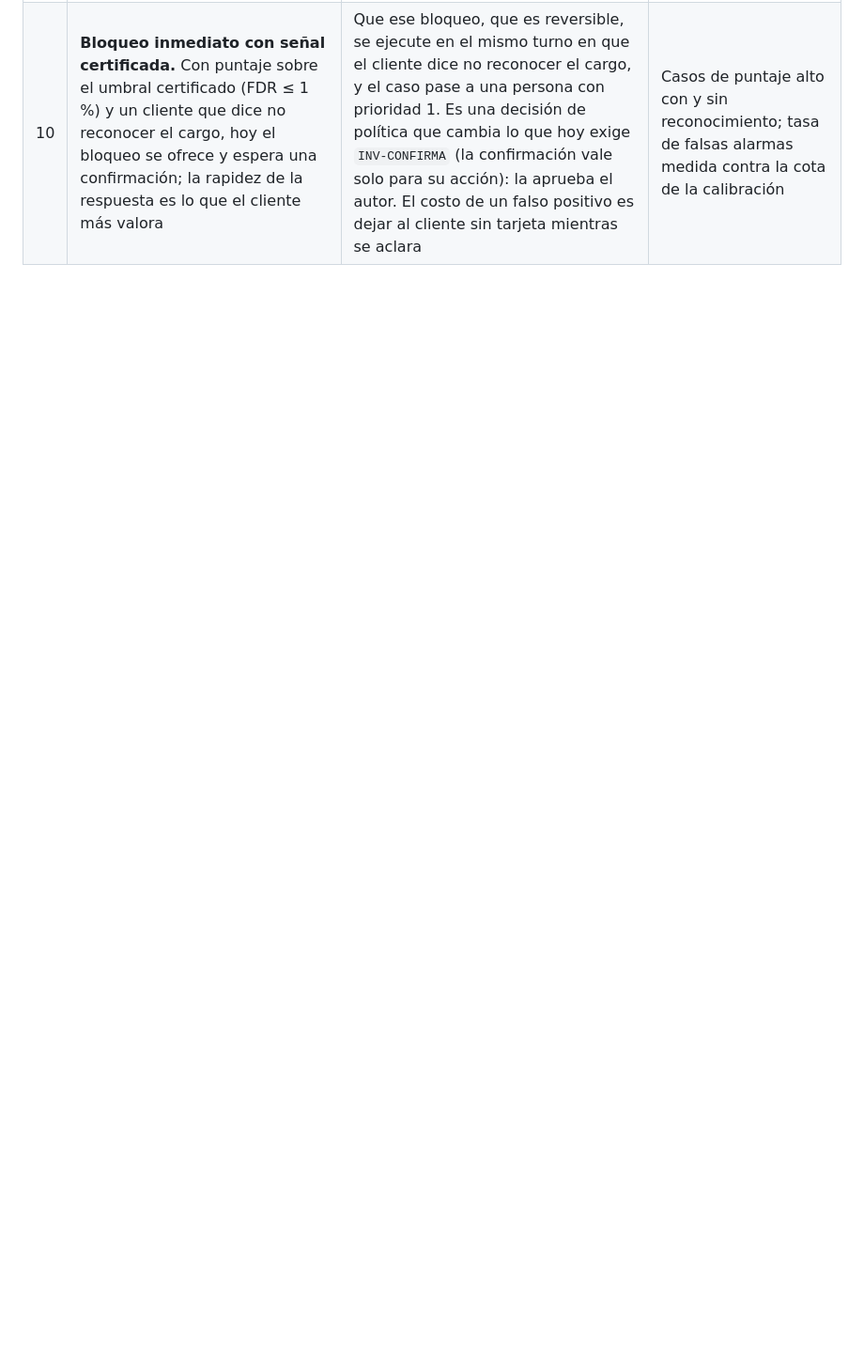
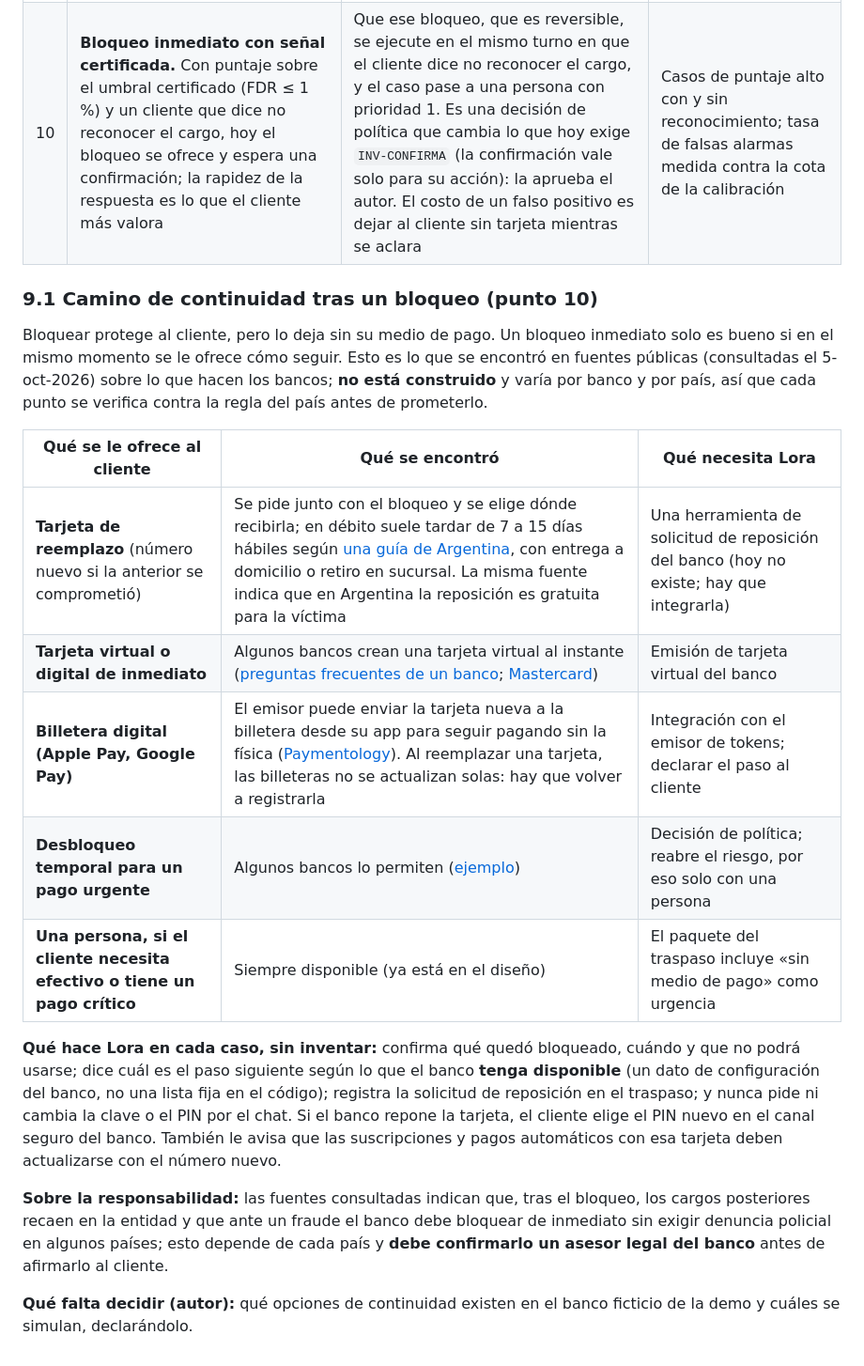
Before and after one commit to DanielPinedaGonzalez/factored-hackathon-2026-aa-team, a Markdown page: docs/02_PLAN.md, the part around the change. Shown at 94% size. Rendered like a GitHub page; blank space fills up the shorter version.

Commit message:
plan: camino de continuidad tras un bloqueo

```diff
--- a/docs/02_PLAN.md
+++ b/docs/02_PLAN.md
@@ -341,3 +341,21 @@ textos de hechos) se cambia solo con aprobación del autor, y después se mide c
 | 8 | **Despliegue** | Activar el camino automático de GitHub Actions (secretos del proveedor de alojamiento y de la base) y una instancia que no se duerma | Prueba de humo del paso 7 de `DESPLIEGUE.md` §4 |
 | 9 | **Bloqueo iniciado por el banco.** El banco avisa «bloqueamos tu tarjeta» y el cliente escribe a la app para preguntar por qué. Hoy Lora no conoce ese contexto | Que el estado «bloqueado por el banco» sea un hecho leído de la base; Lora explica que hubo un movimiento inusual, pregunta cuál, lo muestra con sus datos reales y pregunta «¿lo hiciste tú?». Si no, mantiene el bloqueo y abre el caso con prioridad; si sí, una persona lo desbloquea. «Preguntar por qué» es una opción cerrada del catálogo, marcada por significado | Casos nuevos del recorrido completo; los 62 sin regresión |
 | 10 | **Bloqueo inmediato con señal certificada.** Con puntaje sobre el umbral certificado (FDR ≤ 1 %) y un cliente que dice no reconocer el cargo, hoy el bloqueo se ofrece y espera una confirmación; la rapidez de la respuesta es lo que el cliente más valora | Que ese bloqueo, que es reversible, se ejecute en el mismo turno en que el cliente dice no reconocer el cargo, y el caso pase a una persona con prioridad 1. Es una decisión de política que cambia lo que hoy exige `INV-CONFIRMA` (la confirmación vale solo para su acción): la aprueba el autor. El costo de un falso positivo es dejar al cliente sin tarjeta mientras se aclara | Casos de puntaje alto con y sin reconocimiento; tasa de falsas alarmas medida contra la cota de la calibración |
+
+### 9.1 Camino de continuidad tras un bloqueo (punto 10)
+
+Bloquear protege al cliente, pero lo deja sin su medio de pago. Un bloqueo inmediato solo es bueno si en el mismo momento se le ofrece cómo seguir. Esto es lo que se encontró en fuentes públicas (consultadas el 5-oct-2026) sobre lo que hacen los bancos; **no está construido** y varía por banco y por país, así que cada punto se verifica contra la regla del país antes de prometerlo.
+
+| Qué se le ofrece al cliente | Qué se encontró | Qué necesita Lora |
+|---|---|---|
+| **Tarjeta de reemplazo** (número nuevo si la anterior se comprometió) | Se pide junto con el bloqueo y se elige dónde recibirla; en débito suele tardar de 7 a 15 días hábiles según [una guía de Argentina](https://rest.hcdn.gob.ar/web/tramites-parlamentarios/render/adjunto/6a7b2218493b9.pdf), con entrega a domicilio o retiro en sucursal. La misma fuente indica que en Argentina la reposición es gratuita para la víctima | Una herramienta de solicitud de reposición del banco (hoy no existe; hay que integrarla) |
+| **Tarjeta virtual o digital de inmediato** | Algunos bancos crean una tarjeta virtual al instante ([preguntas frecuentes de un banco](https://www.ing.lu/webing/content/siteing/en/private-banking/contacts-and-information/information/faq/faq-cash-solutions-and-savings.html); [Mastercard](https://developer.mastercard.com/mastercard-processing-core/documentation/use-cases/card-lifecycle/replace-vc-with-pc/)) | Emisión de tarjeta virtual del banco |
+| **Billetera digital (Apple Pay, Google Pay)** | El emisor puede enviar la tarjeta nueva a la billetera desde su app para seguir pagando sin la física ([Paymentology](https://www.paymentology.com/push-provisioning)). Al reemplazar una tarjeta, las billeteras no se actualizan solas: hay que volver a registrarla | Integración con el emisor de tokens; declarar el paso al cliente |
+| **Desbloqueo temporal para un pago urgente** | Algunos bancos lo permiten ([ejemplo](https://www.ambank.com.my/online-banking/faq/cards/credit-card/block-card)) | Decisión de política; reabre el riesgo, por eso solo con una persona |
+| **Una persona, si el cliente necesita efectivo o tiene un pago crítico** | Siempre disponible (ya está en el diseño) | El paquete del traspaso incluye «sin medio de pago» como urgencia |
+
+**Qué hace Lora en cada caso, sin inventar:** confirma qué quedó bloqueado, cuándo y que no podrá usarse; dice cuál es el paso siguiente según lo que el banco **tenga disponible** (un dato de configuración del banco, no una lista fija en el código); registra la solicitud de reposición en el traspaso; y nunca pide ni cambia la clave o el PIN por el chat. Si el banco repone la tarjeta, el cliente elige el PIN nuevo en el canal seguro del banco. También le avisa que las suscripciones y pagos automáticos con esa tarjeta deben actualizarse con el número nuevo.
+
+**Sobre la responsabilidad:** las fuentes consultadas indican que, tras el bloqueo, los cargos posteriores recaen en la entidad y que ante un fraude el banco debe bloquear de inmediato sin exigir denuncia policial en algunos países; esto depende de cada país y **debe confirmarlo un asesor legal del banco** antes de afirmarlo al cliente.
+
+**Qué falta decidir (autor):** qué opciones de continuidad existen en el banco ficticio de la demo y cuáles se simulan, declarándolo.
```
